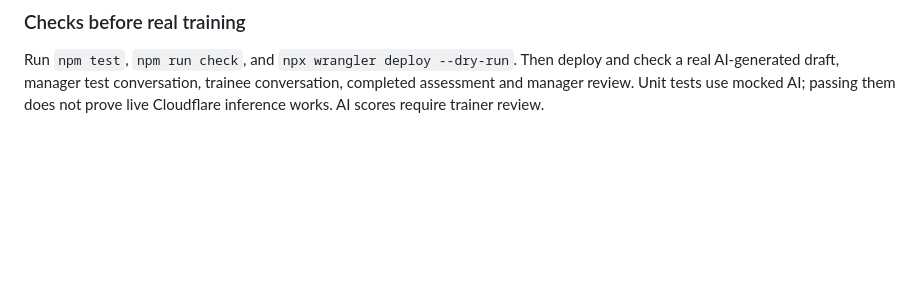
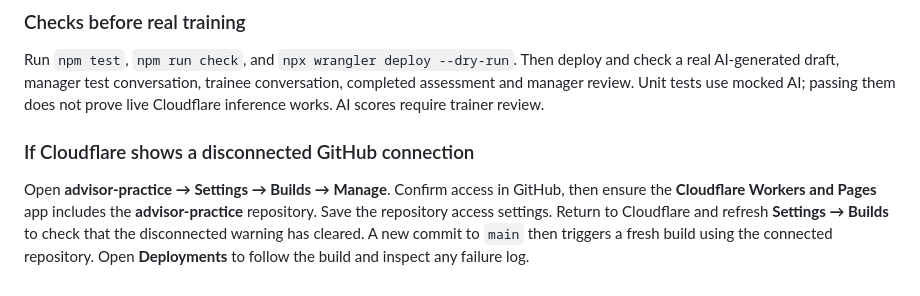
Before and after one commit to 5tb7gtnj5y-lgtm/advisor-practice, a Markdown page: installation-guide.md, the part around the change. GitHub-like rendering; blank space fills up the shorter version.

Commit message:
Trigger management update deployment after restoring Cloudflare GitHub connection

```diff
--- a/installation-guide.md
+++ b/installation-guide.md
@@ -150,3 +150,7 @@ If your Worker currently uses manual dashboard deployments and has no GitHub Bui
 ### Checks before real training
 
 Run `npm test`, `npm run check`, and `npx wrangler deploy --dry-run`. Then deploy and check a real AI-generated draft, manager test conversation, trainee conversation, completed assessment and manager review. Unit tests use mocked AI; passing them does not prove live Cloudflare inference works. AI scores require trainer review.
+
+### If Cloudflare shows a disconnected GitHub connection
+
+Open **advisor-practice → Settings → Builds → Manage**. Confirm access in GitHub, then ensure the **Cloudflare Workers and Pages** app includes the **advisor-practice** repository. Save the repository access settings. Return to Cloudflare and refresh **Settings → Builds** to check that the disconnected warning has cleared. A new commit to `main` then triggers a fresh build using the connected repository. Open **Deployments** to follow the build and inspect any failure log.
```
